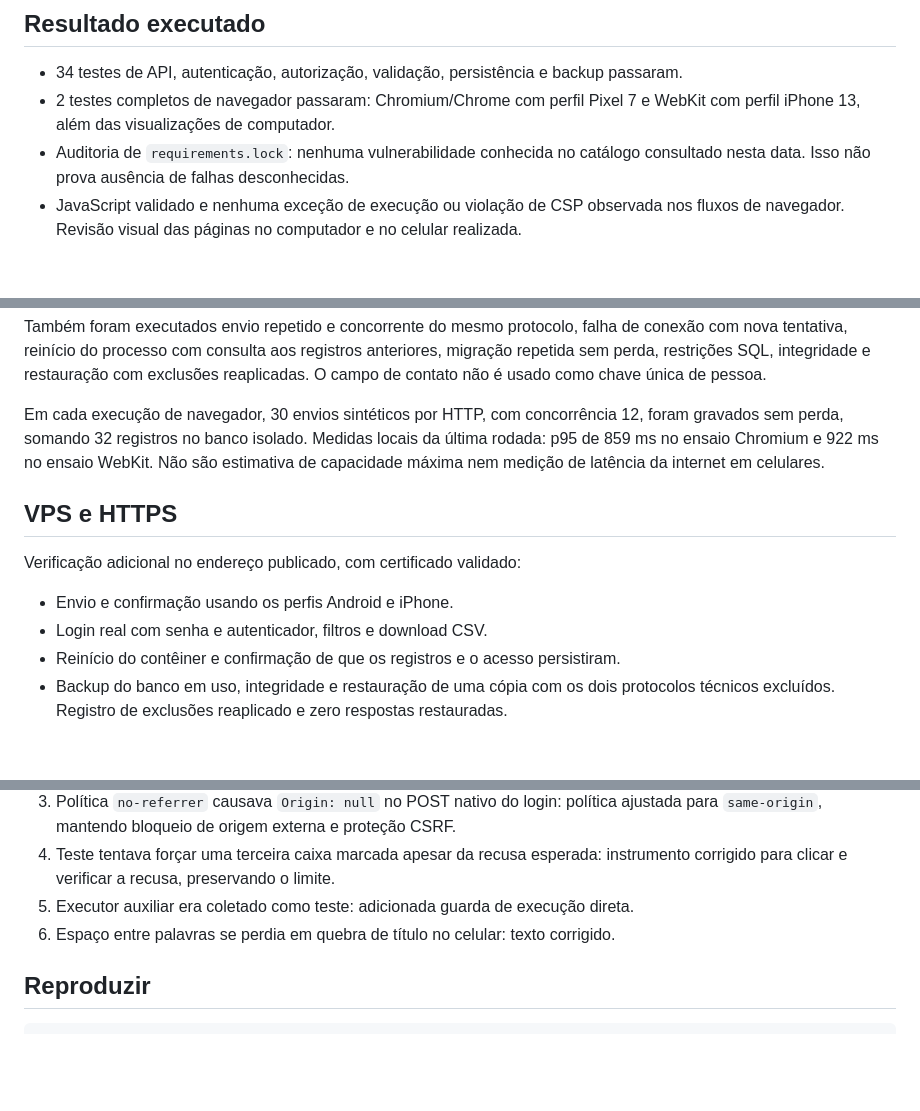
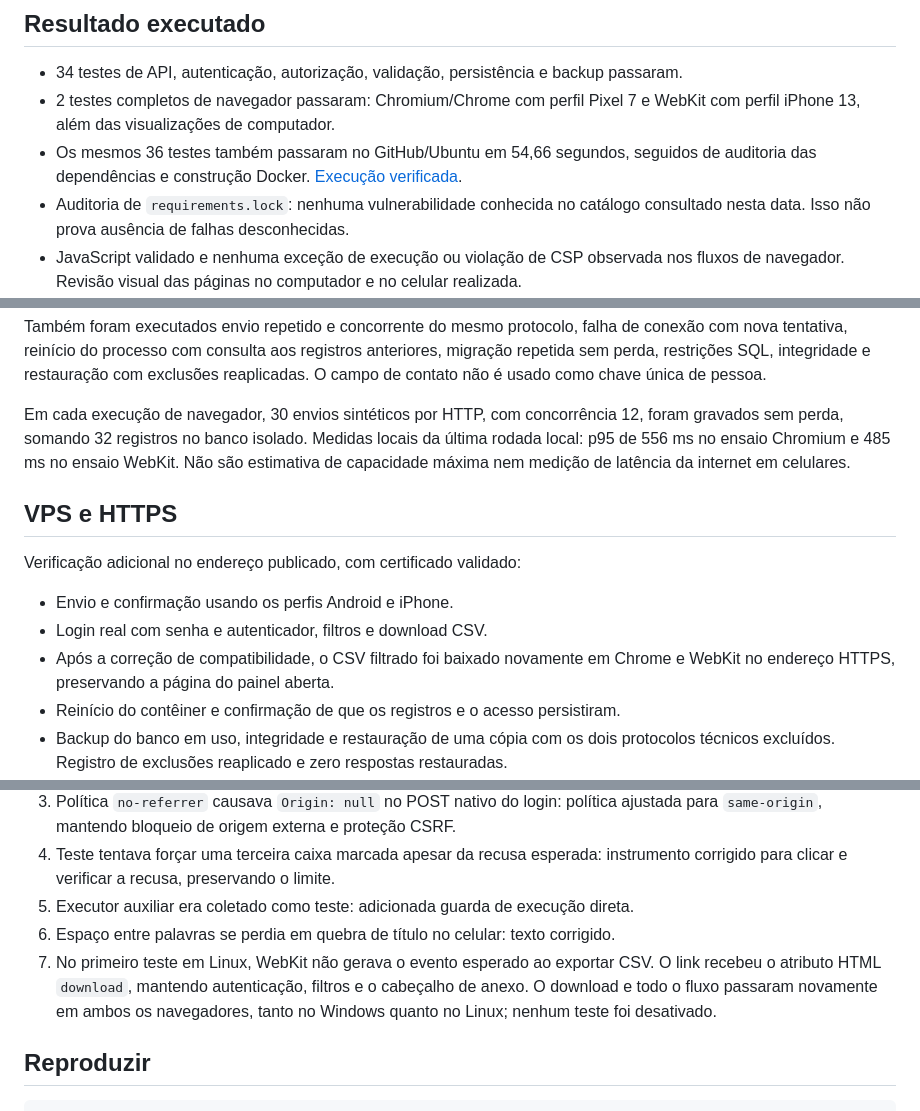
Before and after one commit to JorgeYuriDj/sistema-operacional-inteligente-IFP-, a Markdown page: pesquisa/VERIFICACAO.md, 3 parts joined by grey strips. Drawn GitHub-style; blank space fills up the shorter version.

Commit message:
Registra verificação Linux e exportação publicada [skip ci]

```diff
--- a/pesquisa/VERIFICACAO.md
+++ b/pesquisa/VERIFICACAO.md
@@ -5,6 +5,8 @@
 - 34 testes de API, autenticação, autorização, validação, persistência e backup passaram.
 - 2 testes completos de navegador passaram: Chromium/Chrome com perfil Pixel 7 e
   WebKit com perfil iPhone 13, além das visualizações de computador.
+- Os mesmos 36 testes também passaram no GitHub/Ubuntu em 54,66 segundos, seguidos
+  de auditoria das dependências e construção Docker. [Execução verificada](https://github.com/JorgeYuriDj/sistema-operacional-inteligente-IFP-/actions/runs/35027389691).
 - Auditoria de `requirements.lock`: nenhuma vulnerabilidade conhecida no catálogo
   consultado nesta data. Isso não prova ausência de falhas desconhecidas.
 - JavaScript validado e nenhuma exceção de execução ou violação de CSP observada nos
@@ -26,7 +28,7 @@ reaplicadas. O campo de contato não é usado como chave única de pessoa.
 
 Em cada execução de navegador, 30 envios sintéticos por HTTP, com concorrência 12,
 foram gravados sem perda, somando 32 registros no banco isolado. Medidas locais da
-última rodada: p95 de 859 ms no ensaio Chromium e 922 ms no ensaio WebKit. Não são
+última rodada local: p95 de 556 ms no ensaio Chromium e 485 ms no ensaio WebKit. Não são
 estimativa de capacidade máxima nem medição de latência da internet em celulares.
 
 ## VPS e HTTPS
@@ -35,6 +37,8 @@ Verificação adicional no endereço publicado, com certificado validado:
 
 - Envio e confirmação usando os perfis Android e iPhone.
 - Login real com senha e autenticador, filtros e download CSV.
+- Após a correção de compatibilidade, o CSV filtrado foi baixado novamente em
+  Chrome e WebKit no endereço HTTPS, preservando a página do painel aberta.
 - Reinício do contêiner e confirmação de que os registros e o acesso persistiram.
 - Backup do banco em uso, integridade e restauração de uma cópia com os dois protocolos
   técnicos excluídos. Registro de exclusões reaplicado e zero respostas restauradas.
@@ -58,6 +62,10 @@ Verificação adicional no endereço publicado, com certificado validado:
    instrumento corrigido para clicar e verificar a recusa, preservando o limite.
 5. Executor auxiliar era coletado como teste: adicionada guarda de execução direta.
 6. Espaço entre palavras se perdia em quebra de título no celular: texto corrigido.
+7. No primeiro teste em Linux, WebKit não gerava o evento esperado ao exportar CSV.
+   O link recebeu o atributo HTML `download`, mantendo autenticação, filtros e o
+   cabeçalho de anexo. O download e todo o fluxo passaram novamente em ambos os
+   navegadores, tanto no Windows quanto no Linux; nenhum teste foi desativado.
 
 ## Reproduzir
 
```
